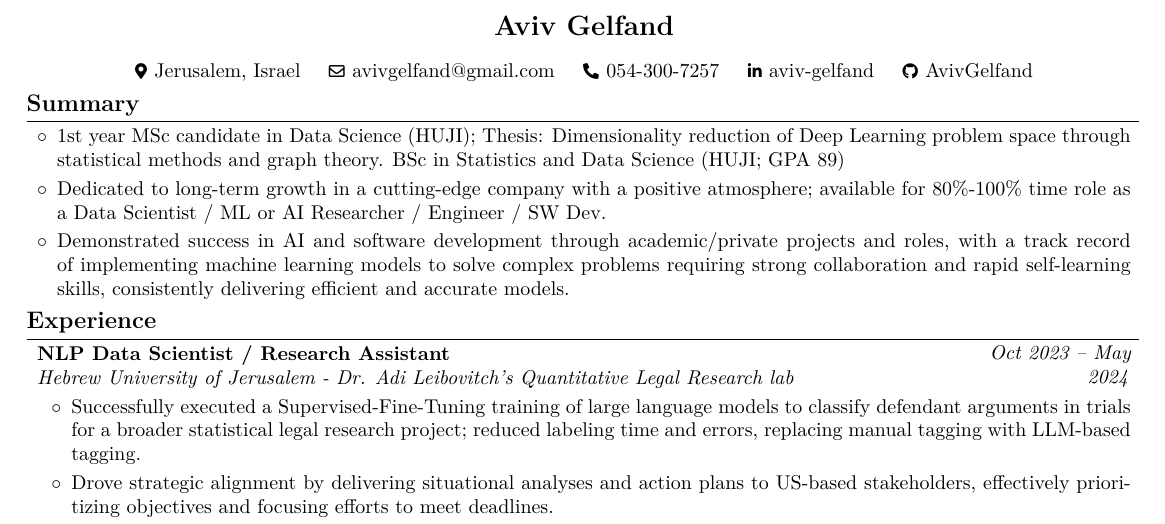
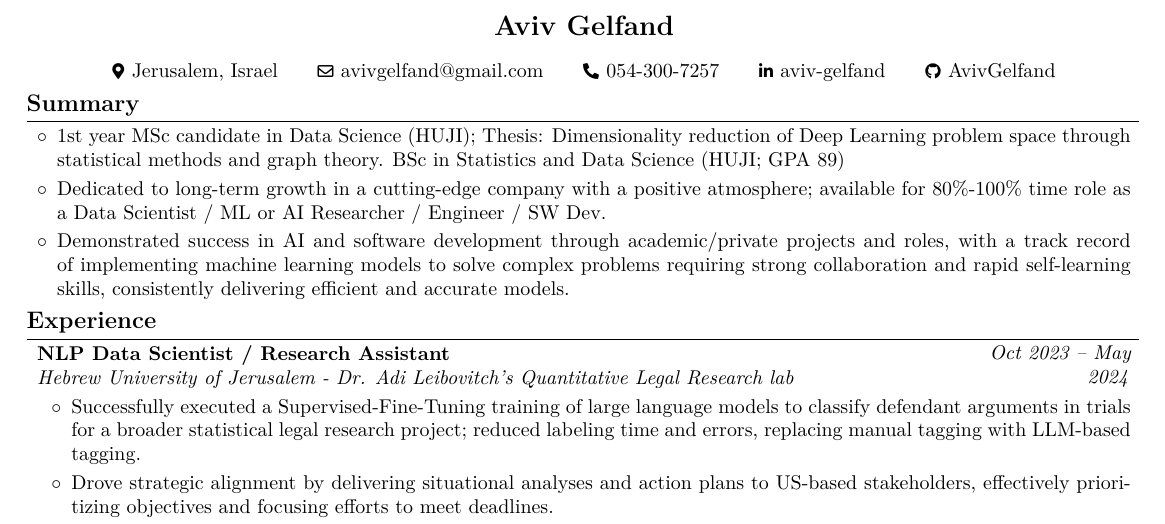
Before and after one commit to AvivGelfand/Resume, a LaTeX CV (Aviv_Gelfand_CV.tex): part of page 1 of 2, cut so that both start at the same text. Compiled offline with pdfLaTeX.

Commit message:
Render the latest CV

```diff
--- a/Aviv_Gelfand_CV.tex
+++ b/Aviv_Gelfand_CV.tex
@@ -160,21 +160,21 @@
 
         \normalsize
         \mbox{{\color{black}\footnotesize\faMapMarker*}\hspace*{0.13cm}Jerusalem, Israel}%
-        \kern 0.25 cm%
+        \kern 0.35 cm%
         \AND%
-        \kern 0.25 cm%
+        \kern 0.35 cm%
         \mbox{\hrefWithoutArrow{mailto:avivgelfand@gmail.com}{\color{black}{\footnotesize\faEnvelope[regular]}\hspace*{0.13cm}avivgelfand@gmail.com}}%
-        \kern 0.25 cm%
+        \kern 0.35 cm%
         \AND%
-        \kern 0.25 cm%
+        \kern 0.35 cm%
         \mbox{\hrefWithoutArrow{tel:+972-54-300-7257}{\color{black}{\footnotesize\faPhone*}\hspace*{0.13cm}054-300-7257}}%
-        \kern 0.25 cm%
+        \kern 0.35 cm%
         \AND%
-        \kern 0.25 cm%
+        \kern 0.35 cm%
         \mbox{\hrefWithoutArrow{https://linkedin.com/in/aviv-gelfand}{\color{black}{\footnotesize\faLinkedinIn}\hspace*{0.13cm}aviv-gelfand}}%
-        \kern 0.25 cm%
+        \kern 0.35 cm%
         \AND%
-        \kern 0.25 cm%
+        \kern 0.35 cm%
         \mbox{\hrefWithoutArrow{https://github.com/AvivGelfand}{\color{black}{\footnotesize\faGithub}\hspace*{0.13cm}AvivGelfand}}%
     \end{header}
 
```
Also changed, not shown: Aviv_Gelfand_CV.pdf, Aviv_Gelfand_CV_1.png.
